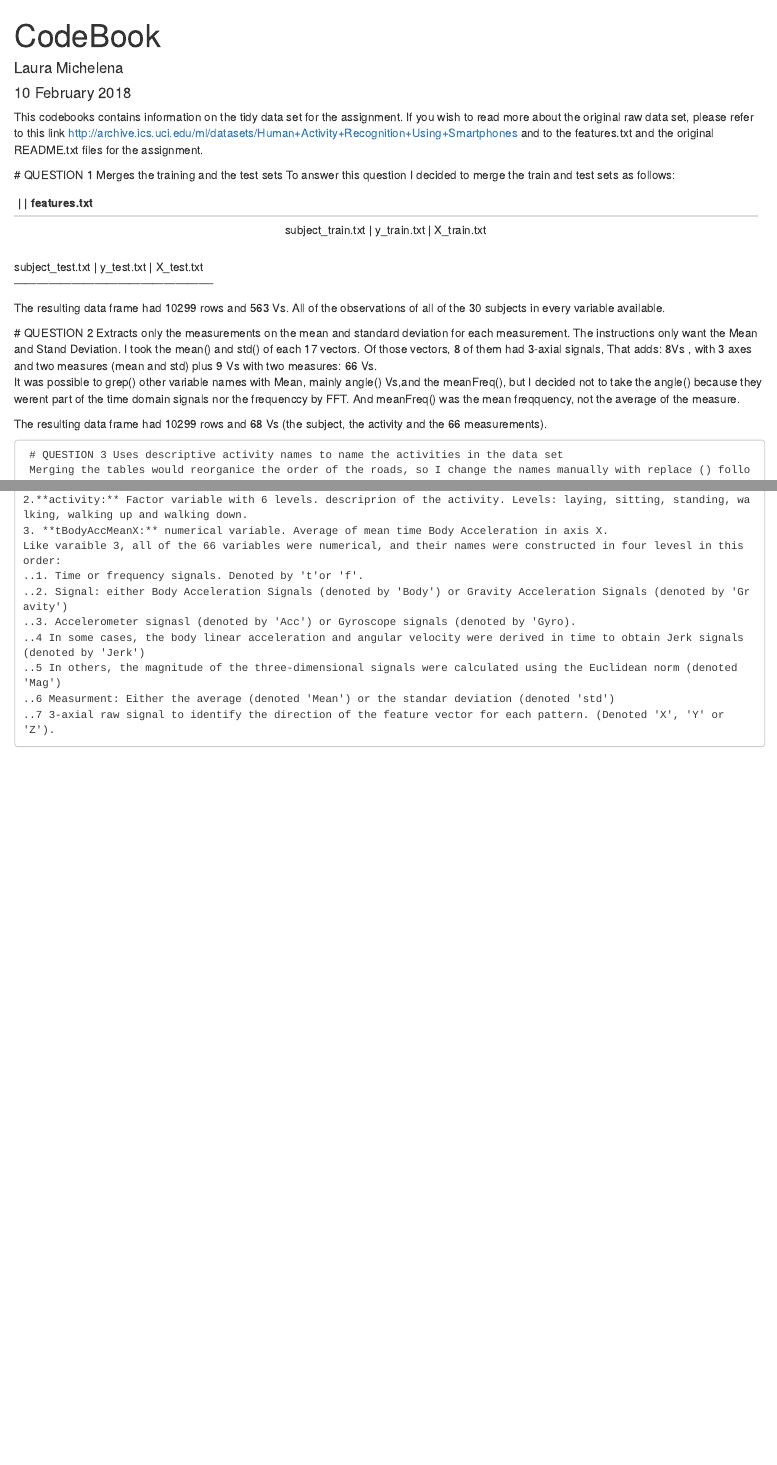
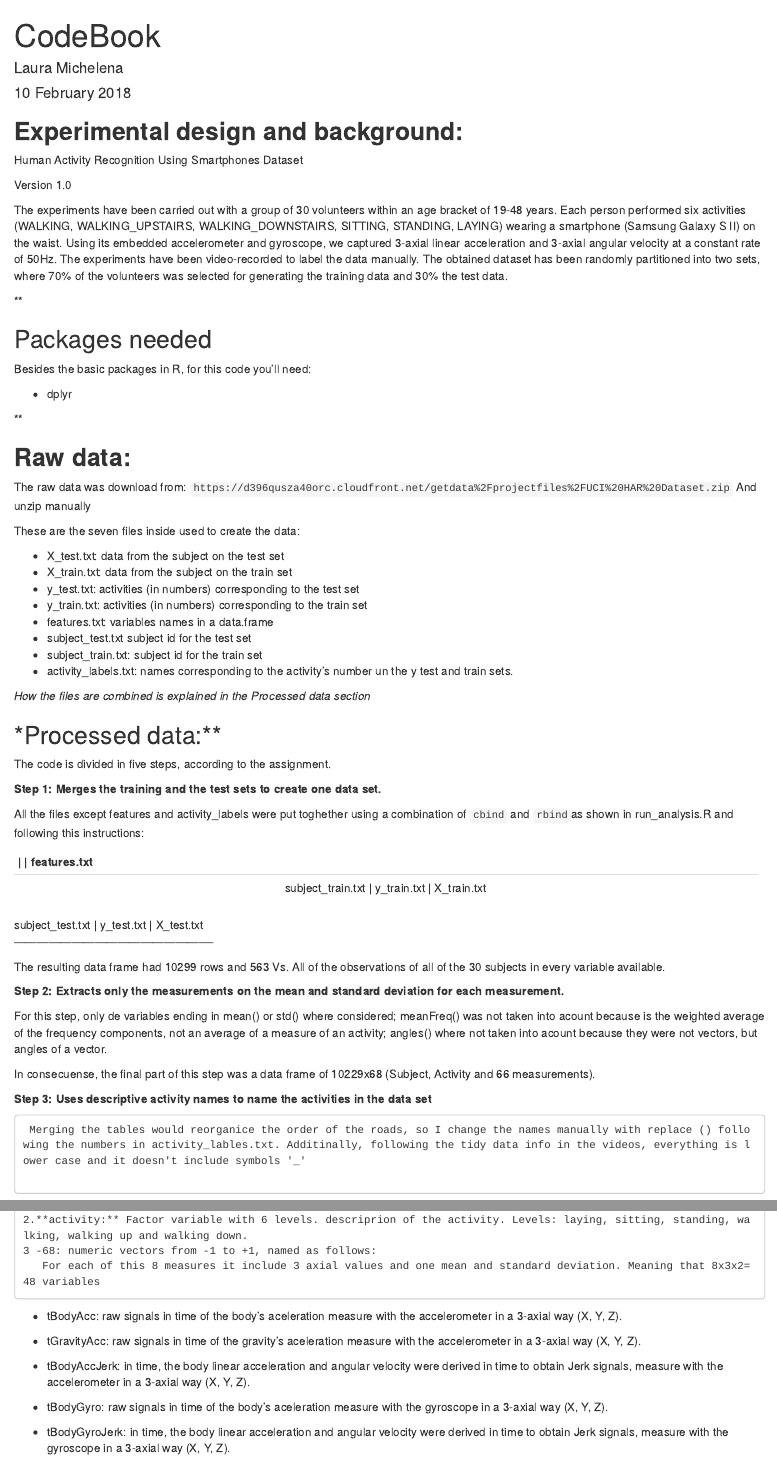
Before and after one commit to LauMichelena/Getting-and-Cleaning-Data-Assignment, an R Markdown document (CodeBook.Rmd): the page in a window 1100 px wide, from its top, and a second part further down, joined at a grey line. Rendered offline with R 4.5, knitr and Pandoc, with nearby package versions.

Commit message:
Update CodeBook.Rmd

```diff
--- a/CodeBook.Rmd
+++ b/CodeBook.Rmd
@@ -5,10 +5,55 @@ date: "10 February 2018"
 output: html_document
 ---
 
-This codebooks contains information on the tidy data set for the assignment. If you wish to read more about the original raw data set, please refer to this link http://archive.ics.uci.edu/ml/datasets/Human+Activity+Recognition+Using+Smartphones and to the features.txt and the original README.txt files for the assignment.
+**Experimental design and background:**
+---------------------------------------
 
-  #  QUESTION 1 Merges the training and the test sets
-   To answer this question I decided to merge the train and test sets as follows:
+Human Activity Recognition Using Smartphones Dataset
+
+Version 1.0
+
+The experiments have been carried out with a group of 30 volunteers within an age bracket of 19-48 years. Each person performed six activities (WALKING, WALKING_UPSTAIRS, WALKING_DOWNSTAIRS, SITTING, STANDING, LAYING) wearing a smartphone (Samsung Galaxy S II) on the waist. Using its embedded accelerometer and gyroscope, we captured 3-axial linear acceleration and 3-axial angular velocity at a constant rate of 50Hz. The experiments have been video-recorded to label the data manually. The obtained dataset has been randomly partitioned into two sets, where 70% of the volunteers was selected for generating the training data and 30% the test data.
+
+**
+
+Packages needed
+---------------
+Besides the basic packages in R, for this code you'll need:
+
+ - dplyr
+
+**
+
+
+**Raw data:**
+-------------
+
+The raw data was download from:
+`https://d396qusza40orc.cloudfront.net/getdata%2Fprojectfiles%2FUCI%20HAR%20Dataset.zip`
+And unzip manually
+
+These are the seven files inside used to create the data:
+
+ - X_test.txt: data from the subject on the test set
+ - X_train.txt: data from the subject on the train set
+ - y_test.txt: activities (in numbers) corresponding to the test set
+ - y_train.txt: activities (in numbers) corresponding to the train set
+ - features.txt: variables names in a data.frame
+ - subject_test.txt subject id for the test set
+ - subject_train.txt: subject id for the train set
+ - activity_labels.txt: names corresponding to the activity's number un the y test and train sets.
+
+*How the files are combined is explained in the Processed data section*
+
+*Processed data:**
+-------------------
+
+The code is divided in five steps, according to the assignment.
+
+
+ **Step 1: Merges the training and the test sets to create one data set.**
+
+All the files except features and activity_labels were put toghether using a combination of `cbind` and `rbind`as shown in run_analysis.R and following this instructions:
 
  ----------------------------------------------------
                     |               |  features.txt
@@ -20,10 +65,12 @@ This codebooks contains information on the tidy data set for the assignment. If
 
    The resulting data frame had 10299 rows and 563 Vs. All of the observations of all of the 30 subjects in every variable available.
 
-   # QUESTION 2 Extracts only the measurements on the mean and standard deviation for each measurement.
-    The instructions only want the Mean and Stand Deviation. I took the mean() and std() of each 17 vectors. Of those vectors, 8 of them had 3-axial signals, That adds: 8Vs , with 3 axes and two measures (mean and std) plus 9 Vs with two measures: 66 Vs.
-    It was possible to grep() other variable names with Mean, mainly angle() Vs,and the meanFreq(), but I decided not to take the angle() because they werent part of the time domain signals nor the frequenccy by FFT. And meanFreq() was the mean freqquency, not the average of the measure.
+   **Step 2: Extracts only the measurements on the mean and standard deviation for each measurement.**
 
-   The resulting data frame had 10299 rows and 68 Vs (the subject, the activity and the 66 measurements).
+For this step, only de variables ending in mean() or std() where considered; meanFreq() was not taken into acount because is the weighted average of the frequency components, not an average of a measure of an activity; angles() where not taken into acount because they were not vectors, but angles of a vector.
 
-     # QUESTION 3 Uses descriptive activity names to name the activities in the data set
+In consecuense, the final part of this step was a data frame of 10229x68 (Subject, Activity and 66 measurements).
+
+
+
+ **Step 3: Uses descriptive activity names to name the activities in the data set**
@@ -51,12 +105,10 @@ This codebooks contains information on the tidy data set for the assignment. If
 
     1.**subject:** Factor variable with 30 levels. ID of each of the 30 subjects.
     2.**activity:** Factor variable with 6 levels. descriprion of the activity. Levels: laying, sitting, standing, walking, walking up and walking down.
-    3. **tBodyAccMeanX:** numerical variable. Average of mean time Body Acceleration in axis X.
-    Like varaible 3, all of the 66 variables were numerical, and their names were constructed in four levesl in this order:
-    ..1. Time or frequency signals. Denoted by 't'or 'f'.
-    ..2. Signal: either Body Acceleration Signals (denoted by 'Body') or Gravity Acceleration Signals (denoted by 'Gravity')
-    ..3. Accelerometer signasl (denoted by 'Acc') or Gyroscope signals (denoted by 'Gyro).
-    ..4 In some cases, the body linear acceleration and angular velocity were derived in time to obtain Jerk signals (denoted by 'Jerk')
-    ..5 In others, the magnitude of the three-dimensional signals were calculated using the Euclidean norm (denoted 'Mag')
-    ..6 Measurment: Either the average (denoted 'Mean') or the standar deviation (denoted 'std')
-    ..7 3-axial raw signal to identify the direction of the feature vector for each pattern. (Denoted 'X', 'Y' or 'Z').
+    3 -68: numeric vectors from -1 to +1, named as follows:
+       For each of this 8 measures it include 3 axial values and one mean and standard deviation. Meaning that 8x3x2= 48 variables
+ - tBodyAcc: raw signals in time of the body's aceleration measure with the accelerometer in a 3-axial way (X, Y, Z).
+ - tGravityAcc: raw signals in time  of the gravity's aceleration measure with the accelerometer in a 3-axial way (X, Y, Z).
+ - tBodyAccJerk:  in time, the body linear acceleration and angular velocity were derived in time to obtain Jerk signals, measure with the accelerometer in a 3-axial way (X, Y, Z).
+ - tBodyGyro: raw signals in time  of the body's aceleration measure with the gyroscope  in a 3-axial way (X, Y, Z).
+ - tBodyGyroJerk: in time, the body linear acceleration and angular velocity were derived in time to obtain Jerk signals, measure with the gyroscope in a 3-axial way (X, Y, Z).
```
Also changed, not shown: CodeBook.Rmd (29 more changed lines).
